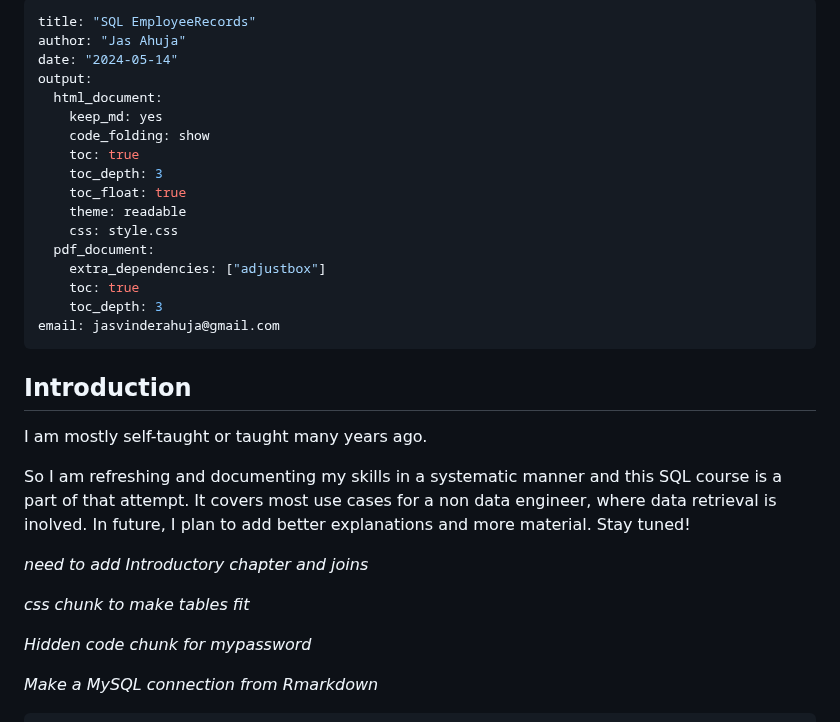
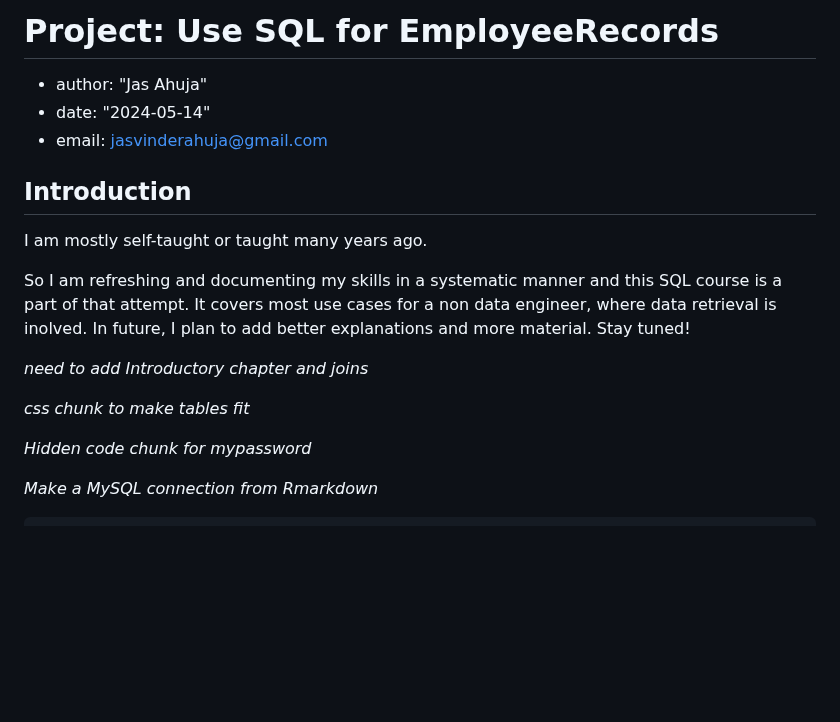
Before and after one commit to jasvinderahuja/Data_Analysis_Projects, a Markdown page: SQL_EmployeePerformance/README.md, the part around the change. GitHub-like rendering; blank space fills up the shorter version.

Commit message:
Fixed SQL README

```diff
--- a/SQL_EmployeePerformance/README.md
+++ b/SQL_EmployeePerformance/README.md
@@ -1,22 +1,8 @@
----
-title: "SQL EmployeeRecords"
-author: "Jas Ahuja"
-date: "2024-05-14"
-output:
-  html_document:
-    keep_md: yes
-    code_folding: show
-    toc: true
-    toc_depth: 3
-    toc_float: true
-    theme: readable
-    css: style.css
-  pdf_document:
-    extra_dependencies: ["adjustbox"]
-    toc: true
-    toc_depth: 3
-email: jasvinderahuja@gmail.com
----
+# Project: Use SQL for EmployeeRecords
+- author: "Jas Ahuja"
+- date: "2024-05-14"
+- email: jasvinderahuja@gmail.com
+
 ## Introduction
 
 I am mostly self-taught or taught many years ago.
@@ -27,16 +13,7 @@ _need to add Introductory chapter and joins_
 
 _css chunk to make tables fit_
 
-<style type="text/css">
-#TOC {
-  margin: 3px 0px 3px 3px;
-}
-
-td{font-size: 12px;}
-</style>
-
 _Hidden code chunk for mypassword_
-
 
 _Make a MySQL connection from Rmarkdown_
 
```
